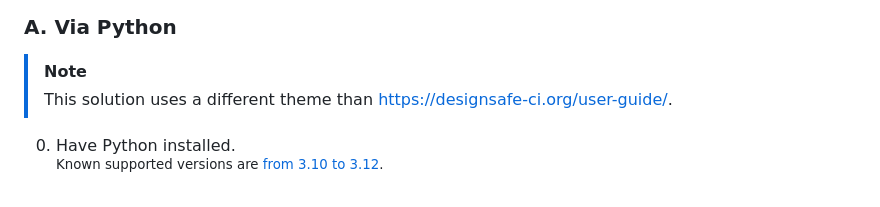
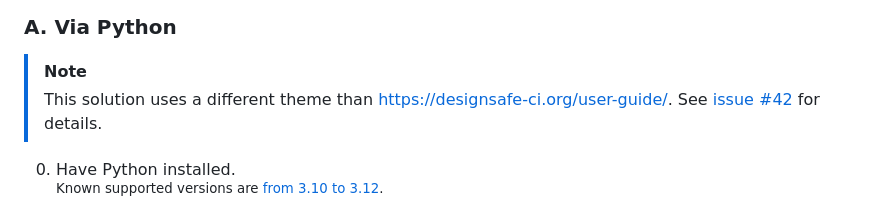
Before and after one commit to wesleyboar/DS-User-Guide, a Markdown page: README.md, the part around the change. Rendered like a GitHub page.

Commit message:
docs(README): link to issue #42

```diff
--- a/README.md
+++ b/README.md
@@ -33,7 +33,7 @@ DesignSafe [MkDocs](https://mkdocs.readthedocs.io/) documentation with **customi
 ### A. Via Python
 
 > [!NOTE]
-> This solution uses a different theme than https://designsafe-ci.org/user-guide/.
+> This solution uses a different theme than https://designsafe-ci.org/user-guide/. See [issue #42](https://github.com/DesignSafe-CI/DS-User-Guide/issues/42) for details.
 
 0. Have Python installed.\
     <sup>Known supported versions are [from 3.10 to 3.12](https://github.com/DesignSafe-CI/DS-User-Guide/blob/6c22d2f/pyproject.toml).</sup>
```
